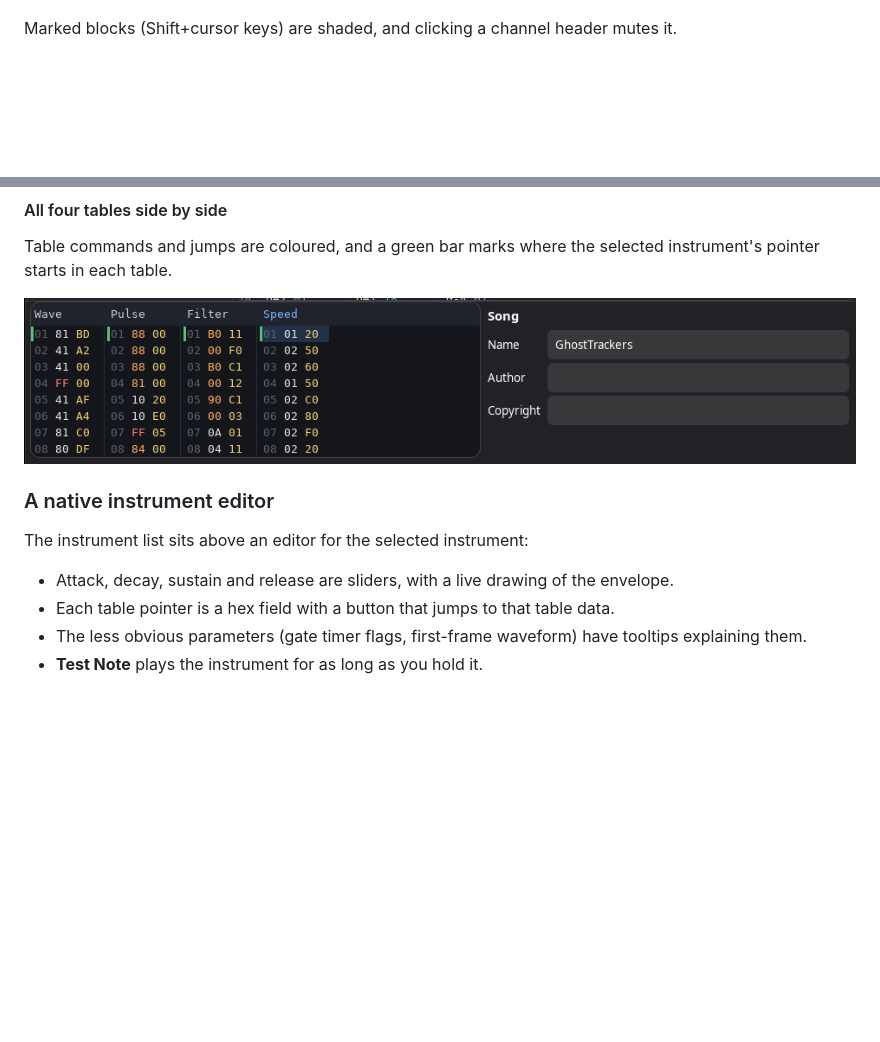
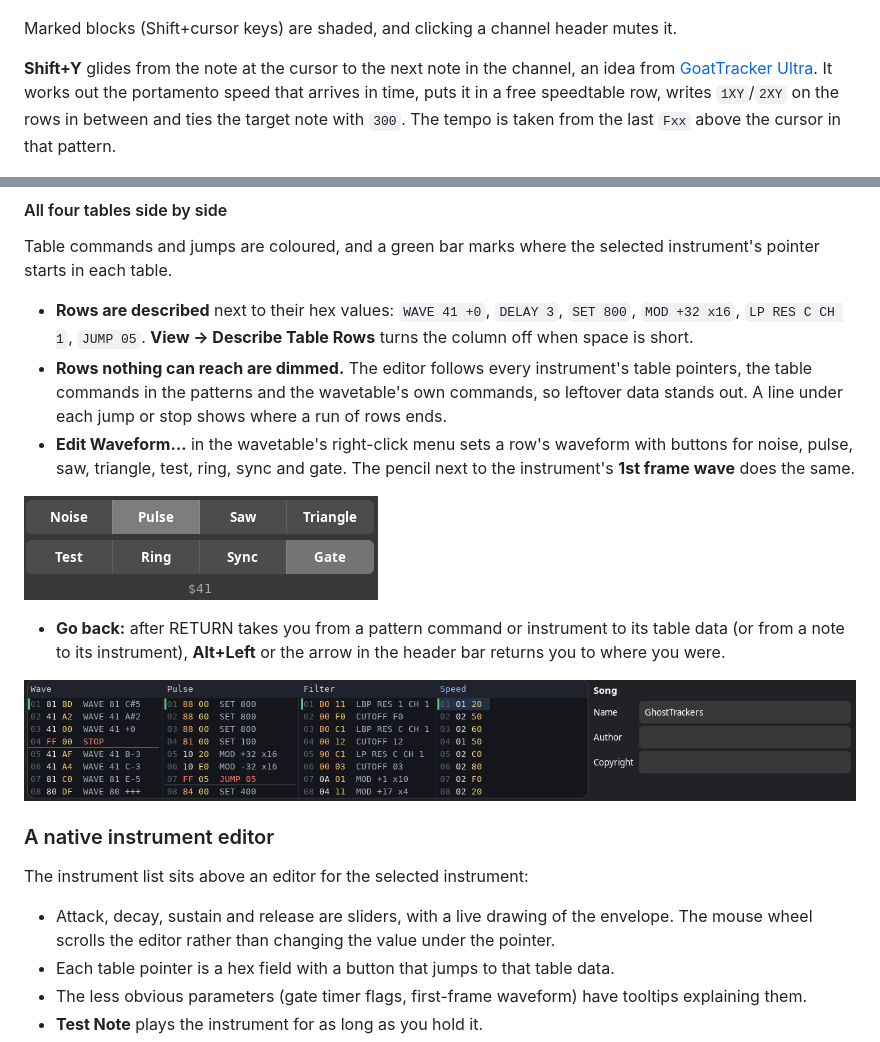
Before and after one commit to robcowell/goattracker, a Markdown page: README.md, 2 parts joined by grey strips. Drawn GitHub-style; pictures changed too: docs/screenshots/tables.png, docs/screenshots/waveform.png (added); blank space fills up the shorter version.

```diff
--- a/README.md
+++ b/README.md
@@ -41,6 +41,8 @@ The edit row stays centred while the song scrolls past it, in the style of Renoi
 
 Marked blocks (Shift+cursor keys) are shaded, and clicking a channel header mutes it.
 
+**Shift+Y** glides from the note at the cursor to the next note in the channel, an idea from [GoatTracker Ultra](https://github.com/jpage8580/GTUltra). It works out the portamento speed that arrives in time, puts it in a free speedtable row, writes `1XY`/`2XY` on the rows in between and ties the target note with `300`. The tempo is taken from the last `Fxx` above the cursor in that pattern.
+
 ![Pattern editor with a marked block](docs/screenshots/pattern-selection.png)
 
 #### Vertical orderlists
@@ -53,13 +55,20 @@ The three per-channel orderlists now run top to bottom like a sequencer, so the
 
 Table commands and jumps are coloured, and a green bar marks where the selected instrument's pointer starts in each table.
 
+- **Rows are described** next to their hex values: `WAVE 41 +0`, `DELAY 3`, `SET 800`, `MOD +32 x16`, `LP RES C CH 1`, `JUMP 05`. **View → Describe Table Rows** turns the column off when space is short.
+- **Rows nothing can reach are dimmed.** The editor follows every instrument's table pointers, the table commands in the patterns and the wavetable's own commands, so leftover data stands out. A line under each jump or stop shows where a run of rows ends.
+- **Edit Waveform…** in the wavetable's right-click menu sets a row's waveform with buttons for noise, pulse, saw, triangle, test, ring, sync and gate. The pencil next to the instrument's **1st frame wave** does the same.
+
+![Waveform editor on a wavetable row](docs/screenshots/waveform.png)
+- **Go back:** after RETURN takes you from a pattern command or instrument to its table data (or from a note to its instrument), **Alt+Left** or the arrow in the header bar returns you to where you were.
+
 ![Tables and song information](docs/screenshots/tables.png)
 
 ### A native instrument editor
 
 The instrument list sits above an editor for the selected instrument:
 
-- Attack, decay, sustain and release are sliders, with a live drawing of the envelope.
+- Attack, decay, sustain and release are sliders, with a live drawing of the envelope. The mouse wheel scrolls the editor rather than changing the value under the pointer.
 - Each table pointer is a hex field with a button that jumps to that table data.
 - The less obvious parameters (gate timer flags, first-frame waveform) have tooltips explaining them.
 - **Test Note** plays the instrument for as long as you hold it.
```
Also changed, not shown: 8 other files.
